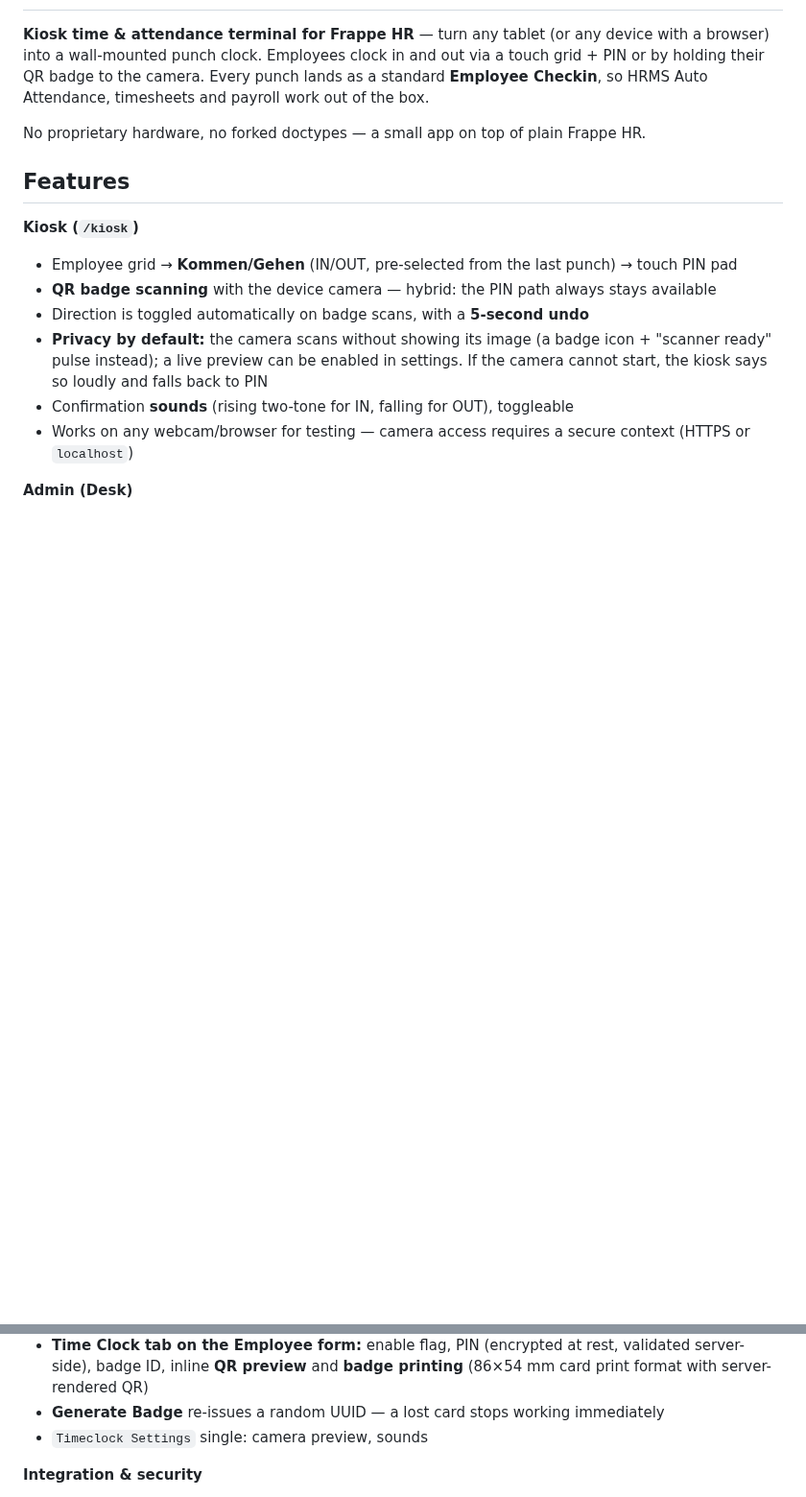
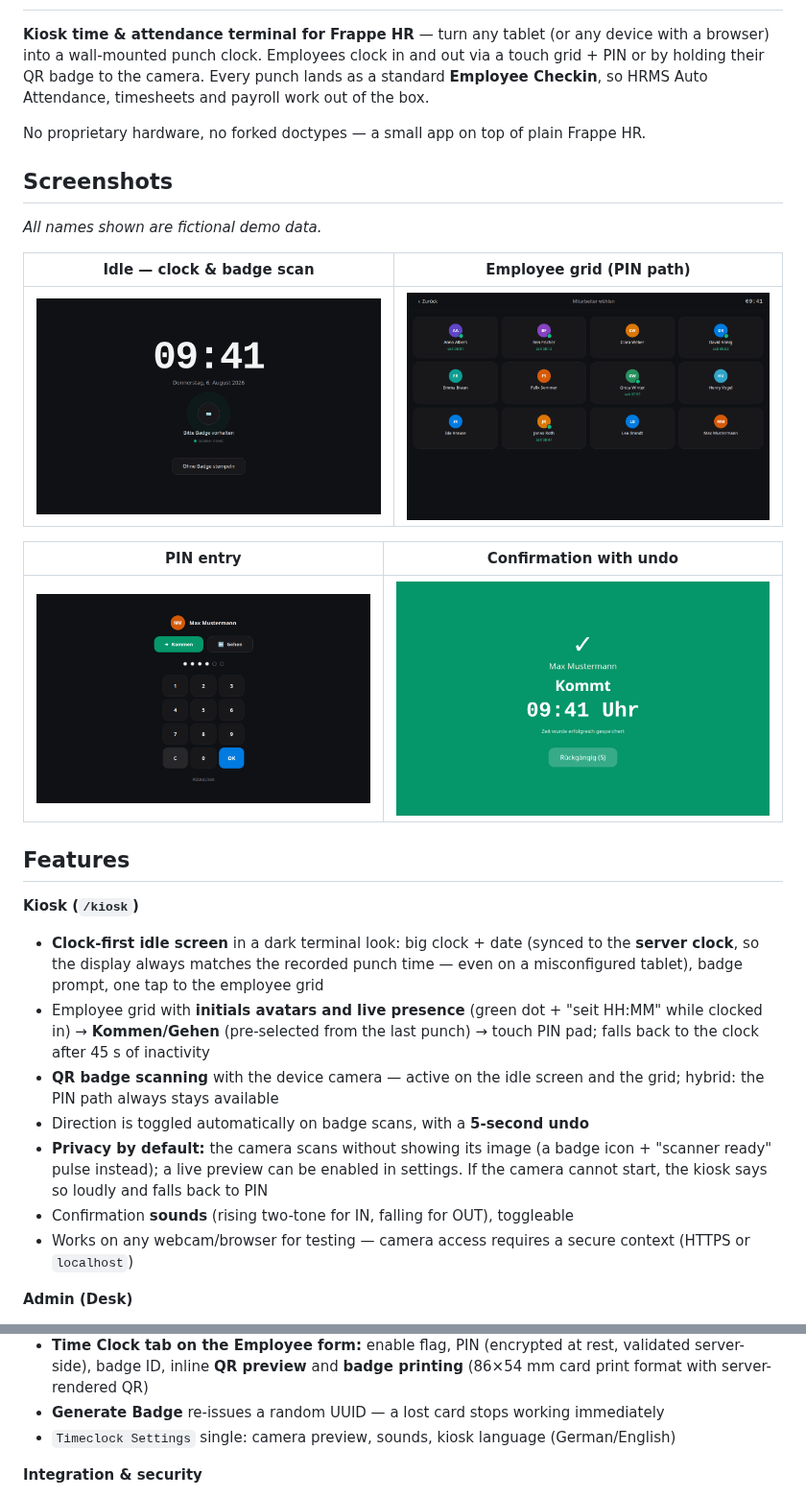
Before and after one commit to clicktrend/frappe_timeclock, a Markdown page: README.md, 2 parts joined by grey strips. Shown at 96% size. Rendered like a GitHub page; pictures changed too: docs/screenshots/shot-confirm.png (added), docs/screenshots/shot-grid.png (added), docs/screenshots/shot-home.png (added); blank space fills up the shorter version.

Commit message:
docs: README screenshots (fictional demo data) + updated feature list
Captured against the dev bench with every kiosk API mocked in Playwright —
no real employee data ever reached these images.

Co-Authored-By: Claude Fable 5 <noreply@anthropic.com>

```diff
--- a/README.md
+++ b/README.md
@@ -4,11 +4,24 @@
 
 No proprietary hardware, no forked doctypes — a small app on top of plain Frappe HR.
 
+## Screenshots
+
+*All names shown are fictional demo data.*
+
+| Idle — clock & badge scan | Employee grid (PIN path) |
+| --- | --- |
+| ![Idle screen](docs/screenshots/shot-home.png) | ![Employee grid](docs/screenshots/shot-grid.png) |
+
+| PIN entry | Confirmation with undo |
+| --- | --- |
+| ![PIN entry](docs/screenshots/shot-pin.png) | ![Confirmation](docs/screenshots/shot-confirm.png) |
+
 ## Features
 
 **Kiosk (`/kiosk`)**
-- Employee grid → **Kommen/Gehen** (IN/OUT, pre-selected from the last punch) → touch PIN pad
-- **QR badge scanning** with the device camera — hybrid: the PIN path always stays available
+- **Clock-first idle screen** in a dark terminal look: big clock + date (synced to the **server clock**, so the display always matches the recorded punch time — even on a misconfigured tablet), badge prompt, one tap to the employee grid
+- Employee grid with **initials avatars and live presence** (green dot + "seit HH:MM" while clocked in) → **Kommen/Gehen** (pre-selected from the last punch) → touch PIN pad; falls back to the clock after 45 s of inactivity
+- **QR badge scanning** with the device camera — active on the idle screen and the grid; hybrid: the PIN path always stays available
 - Direction is toggled automatically on badge scans, with a **5-second undo**
 - **Privacy by default:** the camera scans without showing its image (a badge icon + "scanner ready" pulse instead); a live preview can be enabled in settings. If the camera cannot start, the kiosk says so loudly and falls back to PIN
 - Confirmation **sounds** (rising two-tone for IN, falling for OUT), toggleable
@@ -19,7 +32,7 @@ No proprietary hardware, no forked doctypes — a small app on top of plain Frap
 - Dashboard: **who's-in board** (name, in since, device), number cards (*present now, punches today, missing check-outs, absent today*) and a working-hours chart
 - **Time Clock tab on the Employee form:** enable flag, PIN (encrypted at rest, validated server-side), badge ID, inline **QR preview** and **badge printing** (86×54 mm card print format with server-rendered QR)
 - **Generate Badge** re-issues a random UUID — a lost card stops working immediately
-- `Timeclock Settings` single: camera preview, sounds
+- `Timeclock Settings` single: camera preview, sounds, kiosk language (German/English)
 
 **Integration & security**
 - Punches are standard **Employee Checkin** records (`log_type`, `time`, `device_id`) — HRMS **Auto Attendance** turns them into Attendance + working hours
```
Also changed, not shown: other parts of README.md (+2 -3 lines).
